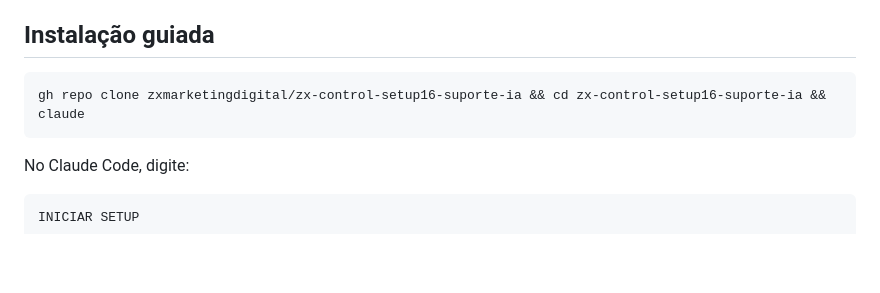
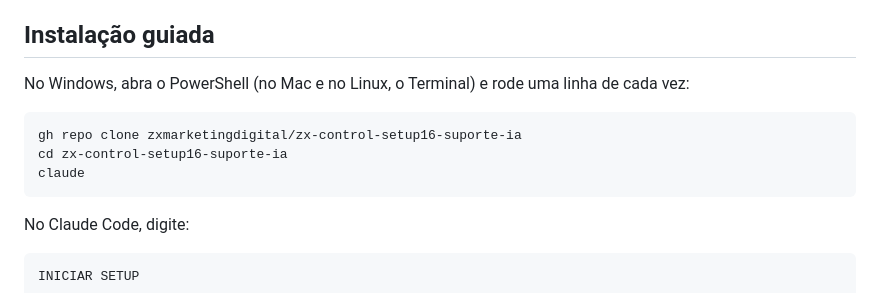
Before and after one commit to zxmarketingdigital/zx-control-setup16-suporte-ia, a Markdown page: README.md, the part around the change. Rendered like a GitHub page; blank space fills up the shorter version.

Commit message:
README: comandos de setup em linhas separadas, sem && (PowerShell 5.1)
Sem review externo: troca de texto em README, sem logica.

Co-Authored-By: Claude Sonnet 5.5 <noreply@anthropic.com>

````diff
--- a/README.md
+++ b/README.md
@@ -23,8 +23,12 @@ definido pelo aluno; o sistema não inventa políticas do negócio.
 
 ## Instalação guiada
 
+No Windows, abra o PowerShell (no Mac e no Linux, o Terminal) e rode uma linha de cada vez:
+
 ```bash
-gh repo clone zxmarketingdigital/zx-control-setup16-suporte-ia && cd zx-control-setup16-suporte-ia && claude
+gh repo clone zxmarketingdigital/zx-control-setup16-suporte-ia
+cd zx-control-setup16-suporte-ia
+claude
 ```
 
 No Claude Code, digite:
````
